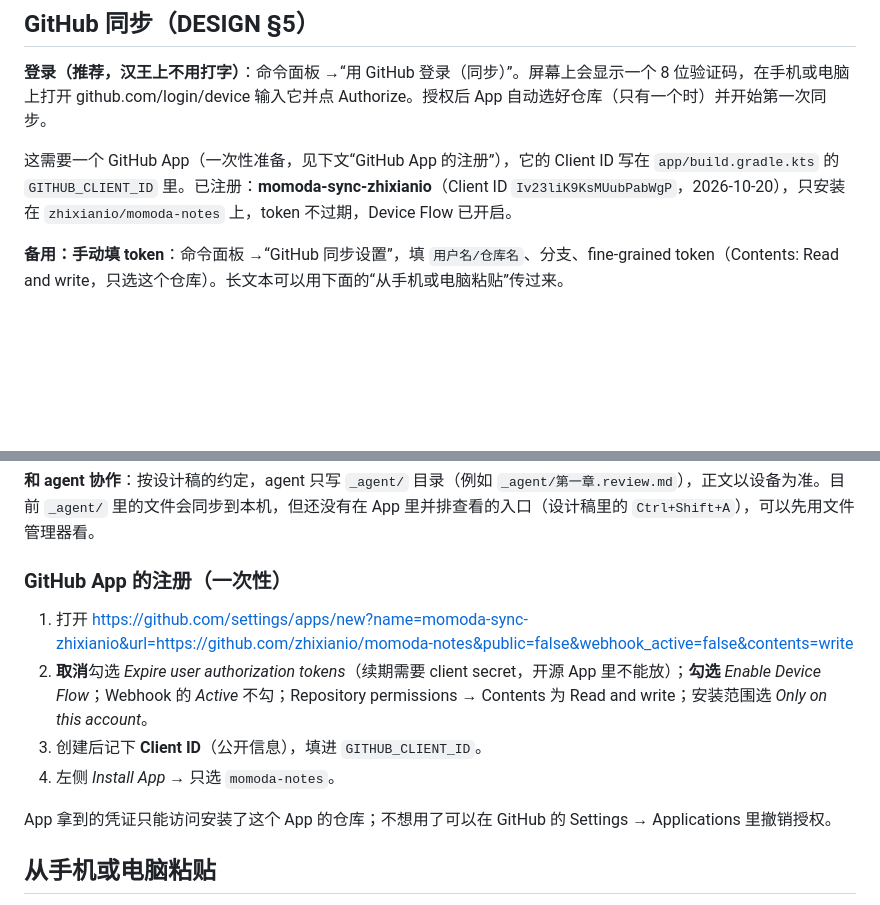
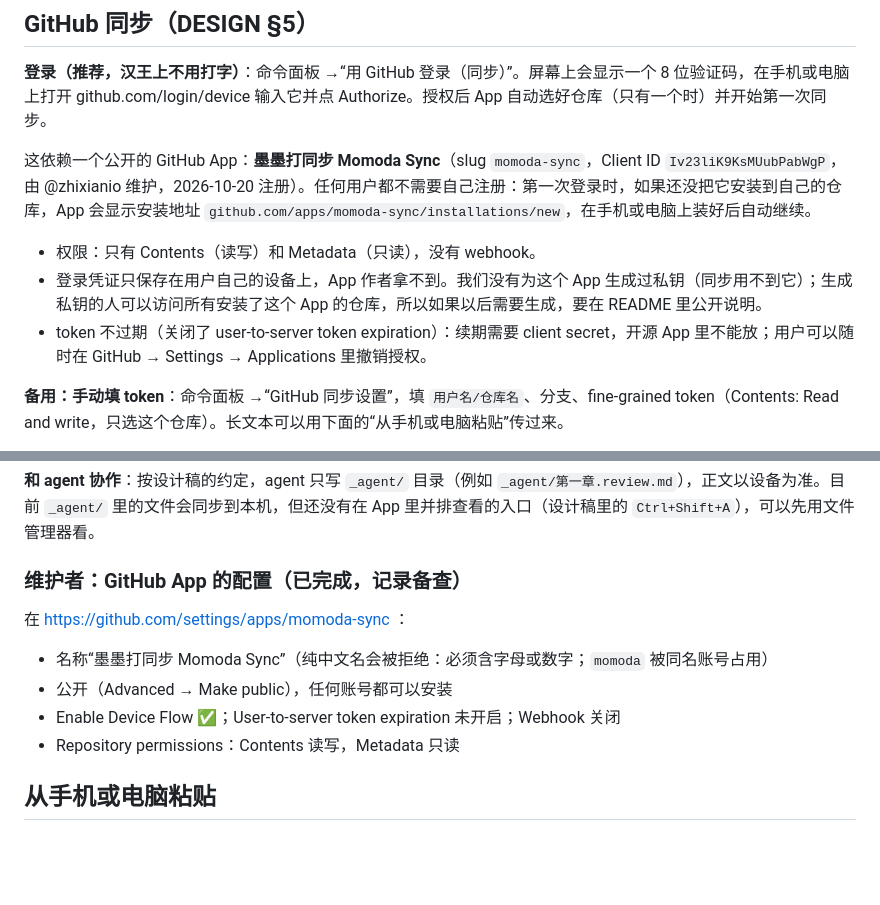
Before and after one commit to zhixianio/momoda, a Markdown page: docs/M3.md, 2 parts joined by grey strips. Drawn GitHub-style; blank space fills up the shorter version.

Commit message:
文档：GitHub App 改为公开的“墨墨打同步 Momoda Sync”，记录配置和信任说明
Co-Authored-By: Claude Opus 5.5 <noreply@anthropic.com>

```diff
--- a/docs/M3.md
+++ b/docs/M3.md
@@ -27,7 +27,11 @@
 
 **登录（推荐，汉王上不用打字）**：命令面板 →“用 GitHub 登录（同步）”。屏幕上会显示一个 8 位验证码，在手机或电脑上打开 github.com/login/device 输入它并点 Authorize。授权后 App 自动选好仓库（只有一个时）并开始第一次同步。
 
-这需要一个 GitHub App（一次性准备，见下文“GitHub App 的注册”），它的 Client ID 写在 `app/build.gradle.kts` 的 `GITHUB_CLIENT_ID` 里。已注册：**momoda-sync-zhixianio**（Client ID `Iv23liK9KsMUubPabWgP`，2026-10-20），只安装在 `zhixianio/momoda-notes` 上，token 不过期，Device Flow 已开启。
+这依赖一个公开的 GitHub App：**墨墨打同步 Momoda Sync**（slug `momoda-sync`，Client ID `Iv23liK9KsMUubPabWgP`，由 @zhixianio 维护，2026-10-20 注册）。任何用户都不需要自己注册：第一次登录时，如果还没把它安装到自己的仓库，App 会显示安装地址 `github.com/apps/momoda-sync/installations/new`，在手机或电脑上装好后自动继续。
+
+- 权限：只有 Contents（读写）和 Metadata（只读），没有 webhook。
+- 登录凭证只保存在用户自己的设备上，App 作者拿不到。我们没有为这个 App 生成过私钥（同步用不到它）；生成私钥的人可以访问所有安装了这个 App 的仓库，所以如果以后需要生成，要在 README 里公开说明。
+- token 不过期（关闭了 user-to-server token expiration）：续期需要 client secret，开源 App 里不能放；用户可以随时在 GitHub → Settings → Applications 里撤销授权。
 
 **备用：手动填 token**：命令面板 →“GitHub 同步设置”，填 `用户名/仓库名`、分支、fine-grained token（Contents: Read and write，只选这个仓库）。长文本可以用下面的“从手机或电脑粘贴”传过来。
 
@@ -49,14 +53,13 @@
 
 **和 agent 协作**：按设计稿的约定，agent 只写 `_agent/` 目录（例如 `_agent/第一章.review.md`），正文以设备为准。目前 `_agent/` 里的文件会同步到本机，但还没有在 App 里并排查看的入口（设计稿里的 `Ctrl+Shift+A`），可以先用文件管理器看。
 
-### GitHub App 的注册（一次性）
+### 维护者：GitHub App 的配置（已完成，记录备查）
 
-1. 打开 https://github.com/settings/apps/new?name=momoda-sync-zhixianio&url=https://github.com/zhixianio/momoda-notes&public=false&webhook_active=false&contents=write
-2. **取消**勾选 *Expire user authorization tokens*（续期需要 client secret，开源 App 里不能放）；**勾选** *Enable Device Flow*；Webhook 的 *Active* 不勾；Repository permissions → Contents 为 Read and write；安装范围选 *Only on this account*。
-3. 创建后记下 **Client ID**（公开信息），填进 `GITHUB_CLIENT_ID`。
-4. 左侧 *Install App* → 只选 `momoda-notes`。
-
-App 拿到的凭证只能访问安装了这个 App 的仓库；不想用了可以在 GitHub 的 Settings → Applications 里撤销授权。
+在 https://github.com/settings/apps/momoda-sync ：
+- 名称“墨墨打同步 Momoda Sync”（纯中文名会被拒绝：必须含字母或数字；`momoda` 被同名账号占用）
+- 公开（Advanced → Make public），任何账号都可以安装
+- Enable Device Flow ✅；User-to-server token expiration 未开启；Webhook 关闭
+- Repository permissions：Contents 读写，Metadata 只读
 
 ## 从手机或电脑粘贴
 
```
